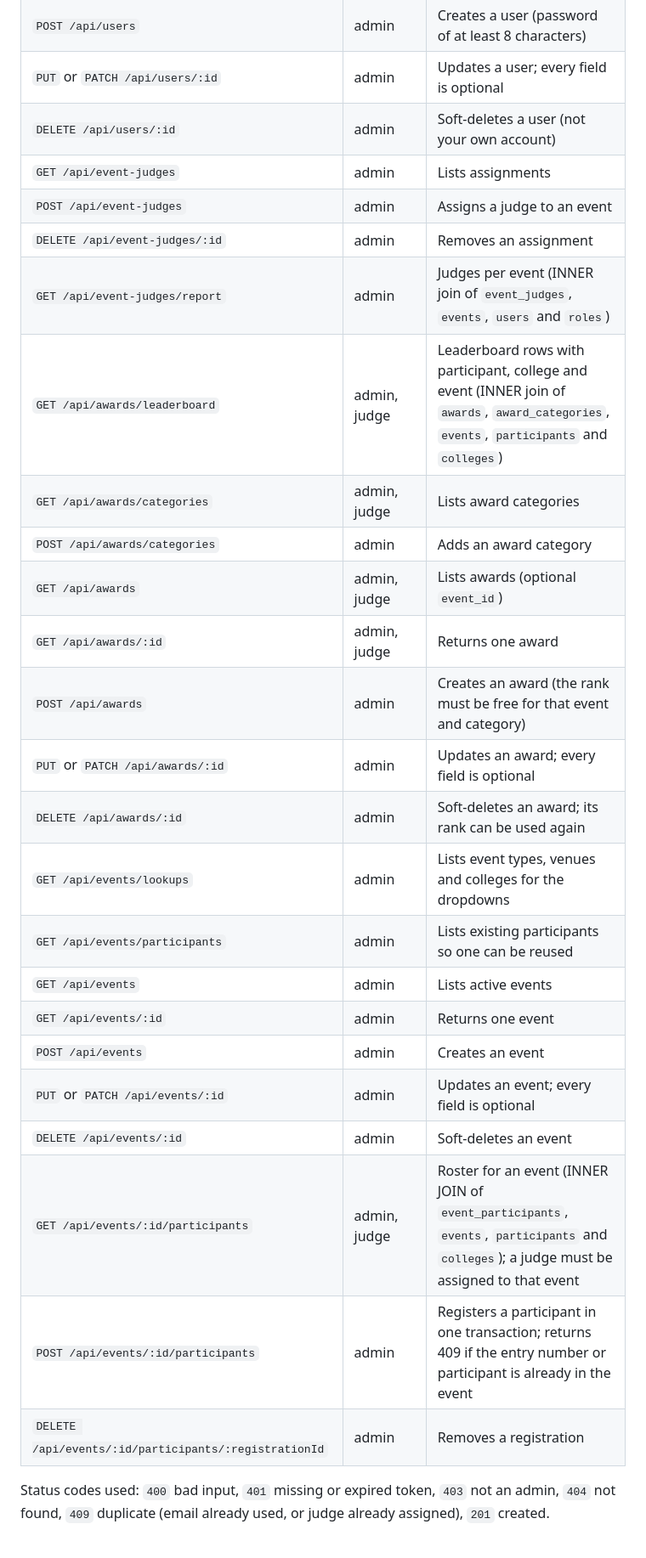
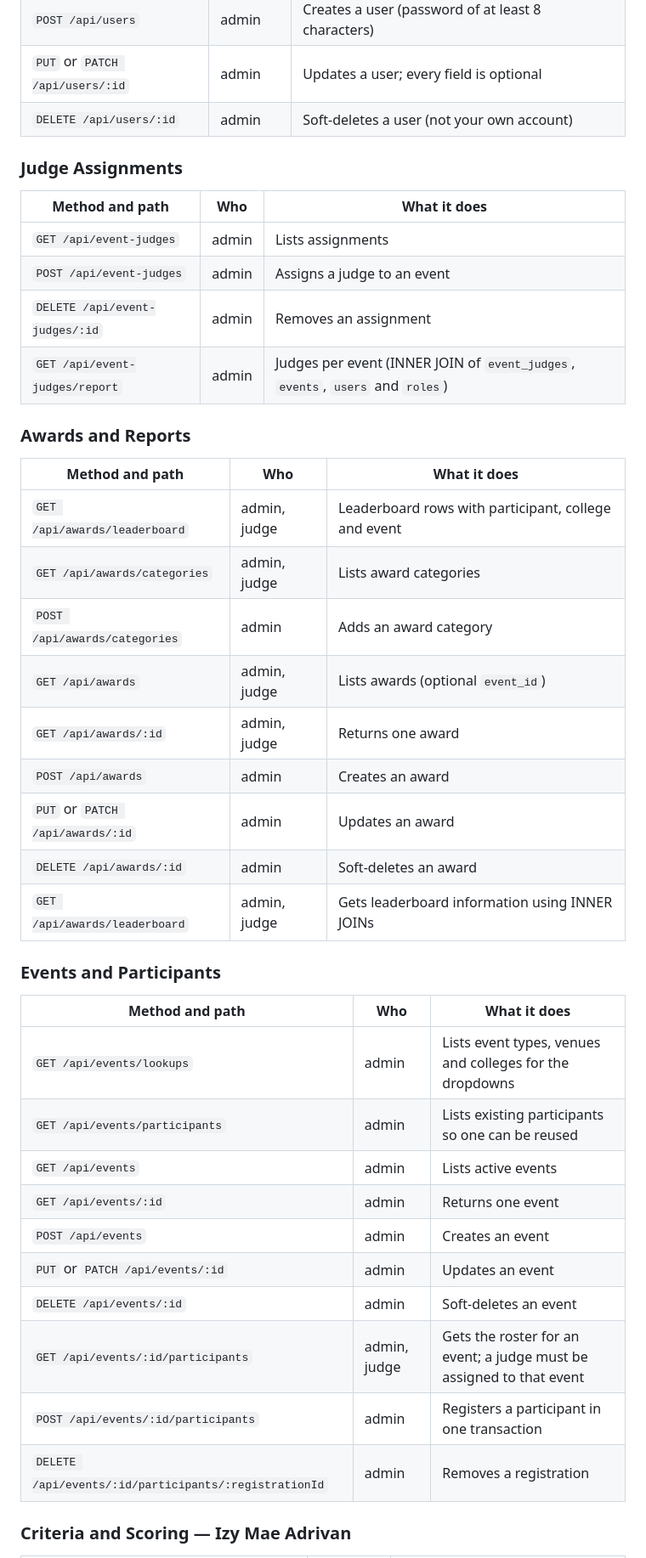
Before and after one commit to agguussttiinnee/NORSU_TABULATOR-SYSTEM_DBMS_SIA, a Markdown page: README.md, the part around one of its changes. Shown at 85% size. Drawn GitHub-style.

```diff
--- a/README.md
+++ b/README.md
@@ -39,28 +38,44 @@ Cells stay blank until the member finishes that piece. The progress row stays bl
 | `POST /api/users` | admin | Creates a user (password of at least 8 characters) |
 | `PUT` or `PATCH /api/users/:id` | admin | Updates a user; every field is optional |
 | `DELETE /api/users/:id` | admin | Soft-deletes a user (not your own account) |
+
+### Judge Assignments
+
+| Method and path | Who | What it does |
+|---|---|---|
 | `GET /api/event-judges` | admin | Lists assignments |
 | `POST /api/event-judges` | admin | Assigns a judge to an event |
 | `DELETE /api/event-judges/:id` | admin | Removes an assignment |
-| `GET /api/event-judges/report` | admin | Judges per event (INNER join of `event_judges`, `events`, `users` and `roles`) |
-| `GET /api/awards/leaderboard` | admin, judge | Leaderboard rows with participant, college and event (INNER join of `awards`, `award_categories`, `events`, `participants` and `colleges`) |
+| `GET /api/event-judges/report` | admin | Judges per event (INNER JOIN of `event_judges`, `events`, `users` and `roles`) |
+
+### Awards and Reports
+
+| Method and path | Who | What it does |
+|---|---|---|
+| `GET /api/awards/leaderboard` | admin, judge | Leaderboard rows with participant, college and event |
 | `GET /api/awards/categories` | admin, judge | Lists award categories |
 | `POST /api/awards/categories` | admin | Adds an award category |
 | `GET /api/awards` | admin, judge | Lists awards (optional `event_id`) |
 | `GET /api/awards/:id` | admin, judge | Returns one award |
-| `POST /api/awards` | admin | Creates an award (the rank must be free for that event and category) |
-| `PUT` or `PATCH /api/awards/:id` | admin | Updates an award; every field is optional |
-| `DELETE /api/awards/:id` | admin | Soft-deletes an award; its rank can be used again |
+| `POST /api/awards` | admin | Creates an award |
+| `PUT` or `PATCH /api/awards/:id` | admin | Updates an award |
+| `DELETE /api/awards/:id` | admin | Soft-deletes an award |
+| `GET /api/awards/leaderboard` | admin, judge | Gets leaderboard information using INNER JOINs |
+
+### Events and Participants
+
+| Method and path | Who | What it does |
+|---|---|---|
 | `GET /api/events/lookups` | admin | Lists event types, venues and colleges for the dropdowns |
 | `GET /api/events/participants` | admin | Lists existing participants so one can be reused |
 | `GET /api/events` | admin | Lists active events |
 | `GET /api/events/:id` | admin | Returns one event |
 | `POST /api/events` | admin | Creates an event |
-| `PUT` or `PATCH /api/events/:id` | admin | Updates an event; every field is optional |
+| `PUT` or `PATCH /api/events/:id` | admin | Updates an event |
 | `DELETE /api/events/:id` | admin | Soft-deletes an event |
-| `GET /api/events/:id/participants` | admin, judge | Roster for an event (INNER JOIN of `event_participants`, `events`, `participants` and `colleges`); a judge must be assigned to that event |
-| `POST /api/events/:id/participants` | admin | Registers a participant in one transaction; returns 409 if the entry number or participant is already in the event |
+| `GET /api/events/:id/participants` | admin, judge | Gets the roster for an event; a judge must be assigned to that event |
+| `POST /api/events/:id/participants` | admin | Registers a participant in one transaction |
 | `DELETE /api/events/:id/participants/:registrationId` | admin | Removes a registration |
 
-Status codes used: `400` bad input, `401` missing or expired token, `403` not an admin, `404` not found, `409` duplicate (email already used, or judge already assigned), `201` created.
+### Criteria and Scoring — Izy Mae Adrivan
 
```
Also changed, not shown: other parts of README.md (+117 -26 lines).
